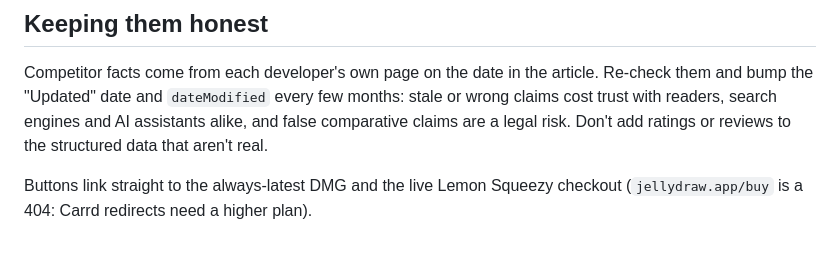
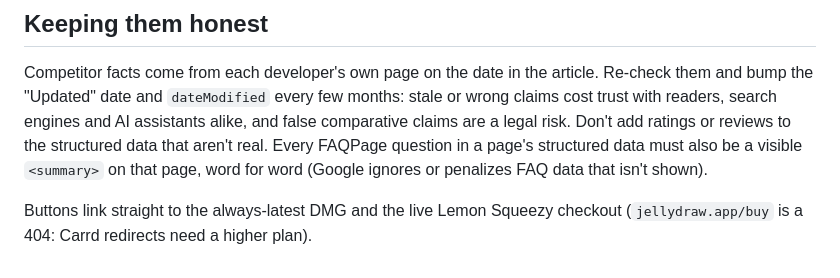
Before and after one commit to NormanFrog/jellydraw-guides, a Markdown page: README.md, the part around the change. Drawn GitHub-style.

Commit message:
Guides README: FAQ structured data must match visible questions
Co-Authored-By: Claude Opus 5.5 <noreply@anthropic.com>

```diff
--- a/README.md
+++ b/README.md
@@ -53,6 +53,8 @@ Competitor facts come from each developer's own page on the date in the article.
 and bump the "Updated" date and `dateModified` every few months: stale or wrong claims cost
 trust with readers, search engines and AI assistants alike, and false comparative claims are a
 legal risk. Don't add ratings or reviews to the structured data that aren't real.
+Every FAQPage question in a page's structured data must also be a visible `<summary>` on that
+page, word for word (Google ignores or penalizes FAQ data that isn't shown).
 
 Buttons link straight to the always-latest DMG and the live Lemon Squeezy checkout
 (`jellydraw.app/buy` is a 404: Carrd redirects need a higher plan).
```
